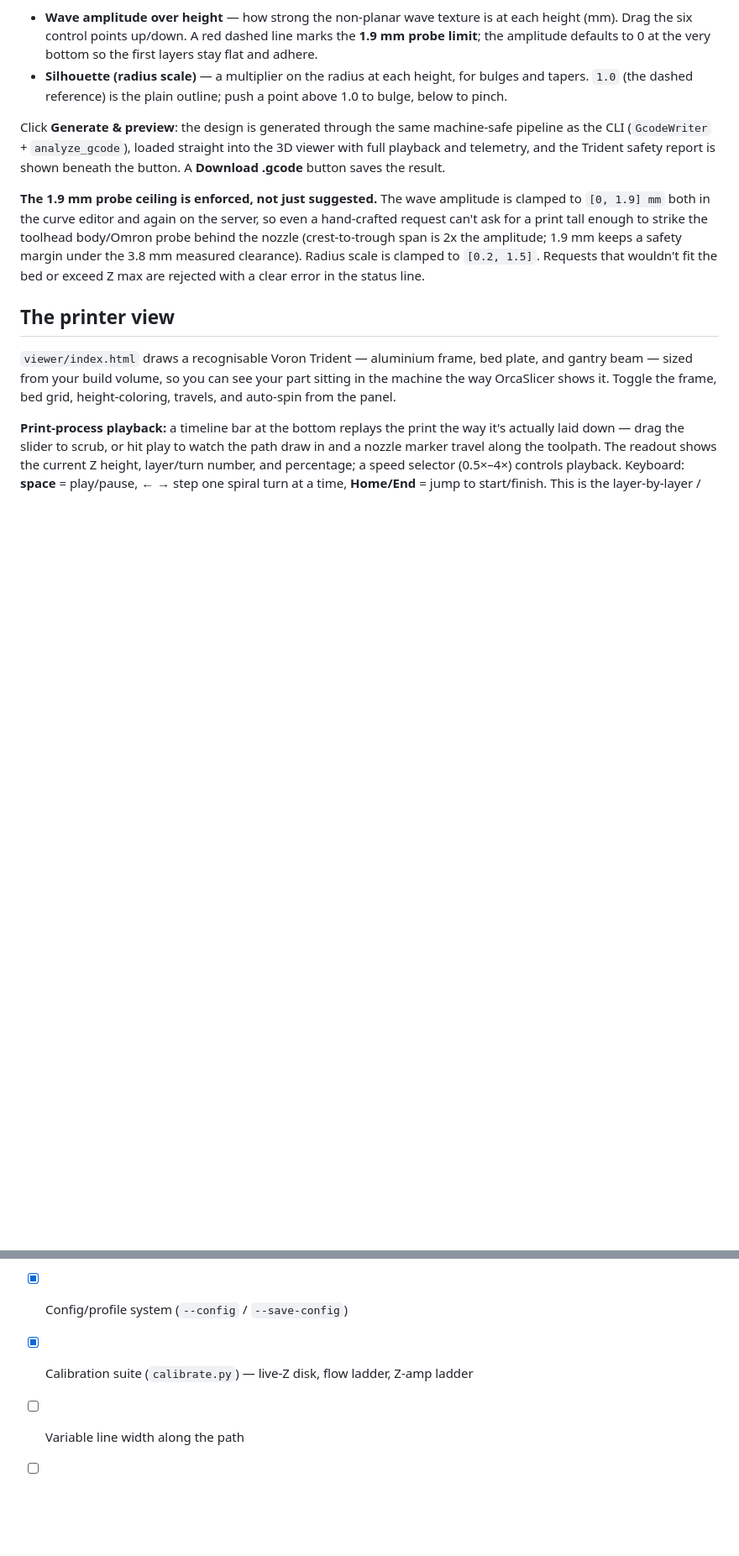
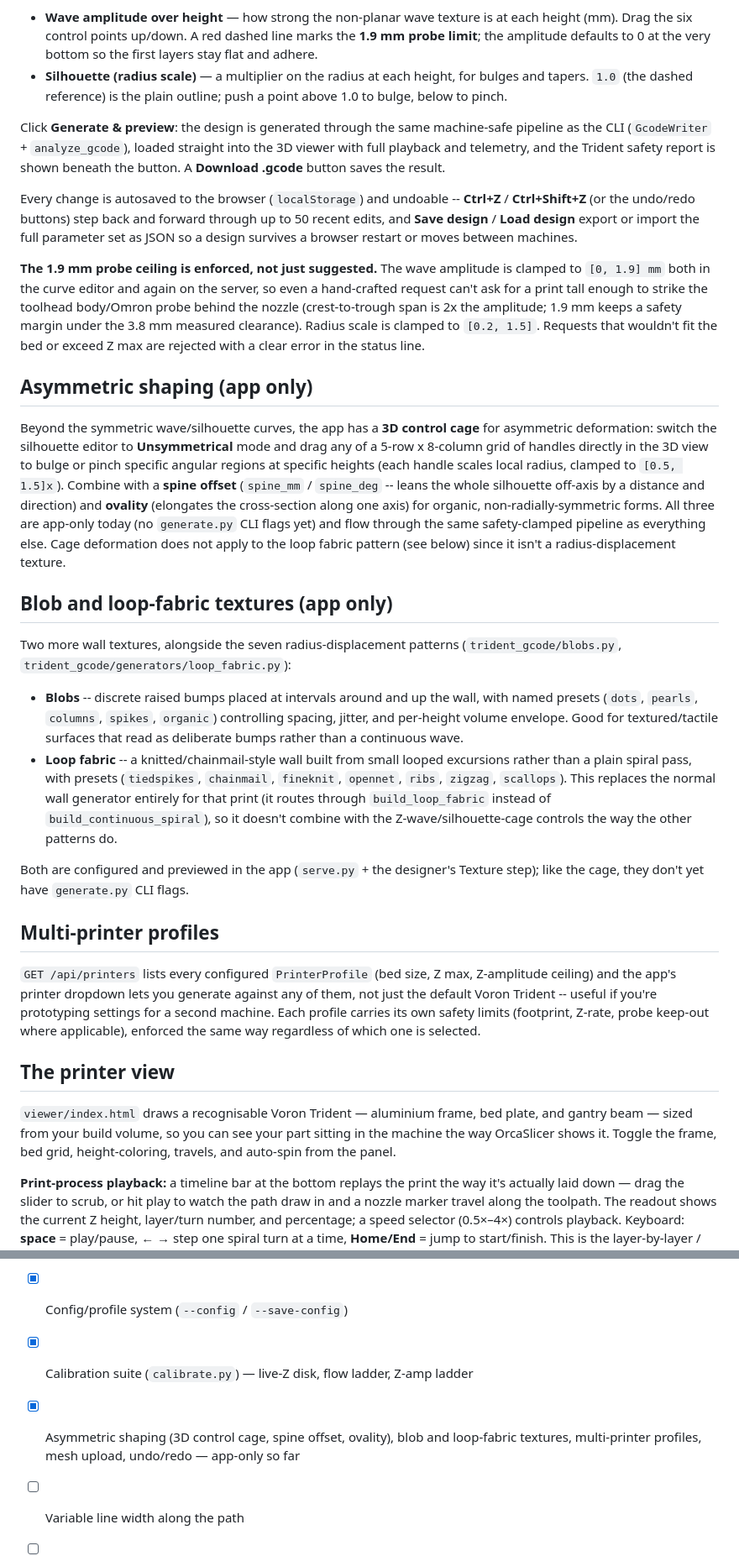
Before and after one commit to ryan0304/Non-Planar-Slicer, a Markdown page: README.md, 2 parts joined by grey strips. Shown at 84% size. Rendered like a GitHub page; blank space fills up the shorter version.

Commit message:
Document app-only features: cage/spine/ovality, blobs, loop fabric, multi-printer
These already existed in serve.py/designer.js/trident_gcode but weren't
mentioned in the README. Also updates the project-layout tree, which had
drifted from the actual file list.

```diff
--- a/README.md
+++ b/README.md
@@ -281,6 +281,12 @@ straight into the 3D viewer with full playback and telemetry, and the Trident
 safety report is shown beneath the button. A **Download .gcode** button saves the
 result.
 
+Every change is autosaved to the browser (`localStorage`) and undoable --
+**Ctrl+Z** / **Ctrl+Shift+Z** (or the undo/redo buttons) step back and forward
+through up to 50 recent edits, and **Save design** / **Load design** export
+or import the full parameter set as JSON so a design survives a browser
+restart or moves between machines.
+
 **The 1.9 mm probe ceiling is enforced, not just suggested.** The wave amplitude
 is clamped to `[0, 1.9] mm` both in the curve editor and again on the server, so
 even a hand-crafted request can't ask for a print tall enough to strike the
@@ -288,6 +294,50 @@ toolhead body/Omron probe behind the nozzle (crest-to-trough span is 2x the
 amplitude; 1.9 mm keeps a safety margin under the 3.8 mm measured clearance).
 Radius scale is clamped to `[0.2, 1.5]`. Requests that wouldn't fit the bed or
 exceed Z max are rejected with a clear error in the status line.
+
+## Asymmetric shaping (app only)
+
+Beyond the symmetric wave/silhouette curves, the app has a **3D control cage**
+for asymmetric deformation: switch the silhouette editor to **Unsymmetrical**
+mode and drag any of a 5-row x 8-column grid of handles directly in the 3D
+view to bulge or pinch specific angular regions at specific heights (each
+handle scales local radius, clamped to `[0.5, 1.5]x`). Combine with a **spine
+offset** (`spine_mm` / `spine_deg` -- leans the whole silhouette off-axis by a
+distance and direction) and **ovality** (elongates the cross-section along one
+axis) for organic, non-radially-symmetric forms. All three are app-only today
+(no `generate.py` CLI flags yet) and flow through the same safety-clamped
+pipeline as everything else. Cage deformation does not apply to the loop
+fabric pattern (see below) since it isn't a radius-displacement texture.
+
+## Blob and loop-fabric textures (app only)
+
+Two more wall textures, alongside the seven radius-displacement patterns
+(`trident_gcode/blobs.py`, `trident_gcode/generators/loop_fabric.py`):
+
+- **Blobs** -- discrete raised bumps placed at intervals around and up the
+  wall, with named presets (`dots`, `pearls`, `columns`, `spikes`, `organic`)
+  controlling spacing, jitter, and per-height volume envelope. Good for
+  textured/tactile surfaces that read as deliberate bumps rather than a
+  continuous wave.
+- **Loop fabric** -- a knitted/chainmail-style wall built from small looped
+  excursions rather than a plain spiral pass, with presets (`tiedspikes`,
+  `chainmail`, `fineknit`, `opennet`, `ribs`, `zigzag`, `scallops`). This
+  replaces the normal wall generator entirely for that print (it routes
+  through `build_loop_fabric` instead of `build_continuous_spiral`), so it
+  doesn't combine with the Z-wave/silhouette-cage controls the way the other
+  patterns do.
+
+Both are configured and previewed in the app (`serve.py` + the designer's
+Texture step); like the cage, they don't yet have `generate.py` CLI flags.
+
+## Multi-printer profiles
+
+`GET /api/printers` lists every configured `PrinterProfile` (bed size, Z max,
+Z-amplitude ceiling) and the app's printer dropdown lets you generate against
+any of them, not just the default Voron Trident -- useful if you're
+prototyping settings for a second machine. Each profile carries its own
+safety limits (footprint, Z-rate, probe keep-out where applicable), enforced
+the same way regardless of which one is selected.
 
 ## The printer view
 
@@ -495,5 +554,7 @@ examples/cal/                   calibration G-code files (generated by calibrate
 - [x] Wire Orca filament fields (fan, retraction, pressure advance) into emission
 - [x] Config/profile system (`--config` / `--save-config`)
 - [x] Calibration suite (`calibrate.py`) — live-Z disk, flow ladder, Z-amp ladder
+- [x] Asymmetric shaping (3D control cage, spine offset, ovality), blob and loop-fabric
+      textures, multi-printer profiles, mesh upload, undo/redo — app-only so far
 - [ ] Variable line width along the path
 - [ ] Feasibility study + prototype for true dynamic tri-Z bed tilt
```
Also changed, not shown: other parts of README.md (+14 -5 lines).
